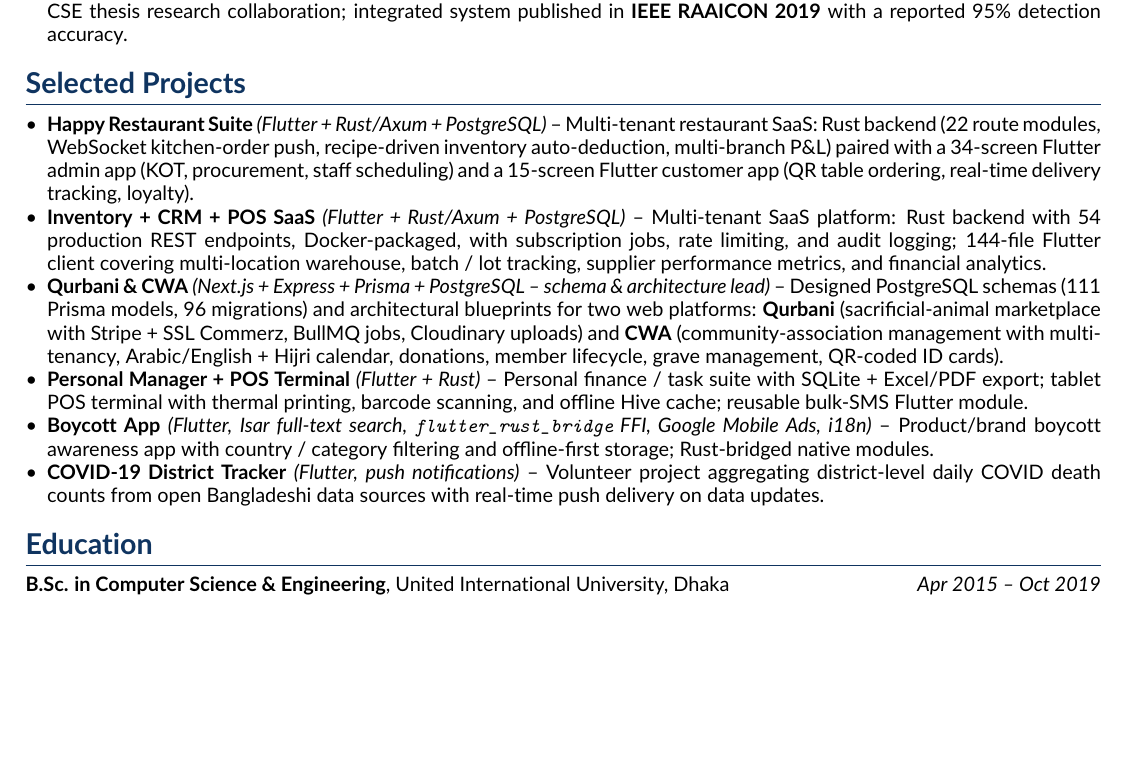
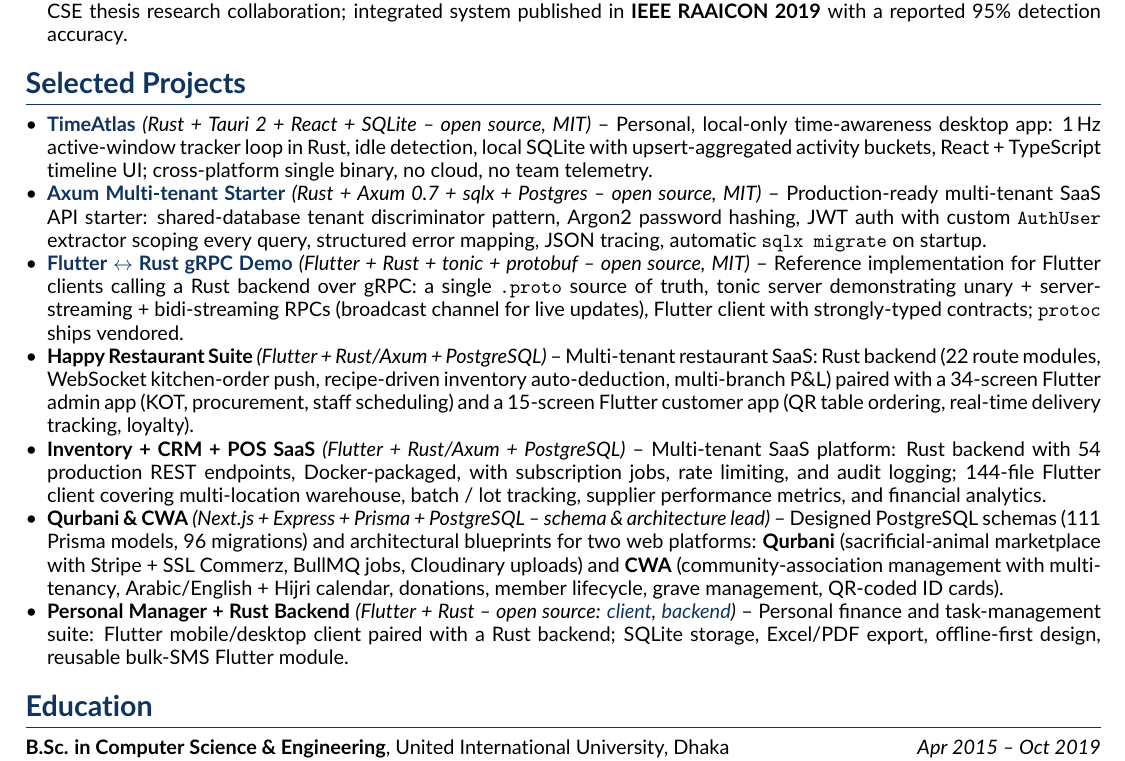
Before and after one commit to Nahianether/cv, a LaTeX CV (cv.tex): part of page 2 of 2, cut so that both start at the same text, the shorter picture padded with empty space. Compiled offline with pdfLaTeX.

Commit message:
Update CV: Add new projects to the Selected Projects section and refine existing entries for clarity and detail

```diff
--- a/cv.tex
+++ b/cv.tex
@@ -130,12 +130,13 @@
 \section*{Selected Projects}
 \vspace{-4mm}
 \begin{itemize}[leftmargin=*, noitemsep, topsep=2pt, parsep=0pt, partopsep=0pt]
+    \item \href{https://github.com/Nahianether/rust-tauri-activity-monitor}{\textbf{TimeAtlas}} \textit{(Rust + Tauri 2 + React + SQLite -- open source, MIT)} -- Personal, local-only time-awareness desktop app: 1\,Hz active-window tracker loop in Rust, idle detection, local SQLite with upsert-aggregated activity buckets, React + TypeScript timeline UI; cross-platform single binary, no cloud, no team telemetry.
+    \item \href{https://github.com/Nahianether/rust-axum-multitenant-starter}{\textbf{Axum Multi-tenant Starter}} \textit{(Rust + Axum 0.7 + sqlx + Postgres -- open source, MIT)} -- Production-ready multi-tenant SaaS API starter: shared-database tenant discriminator pattern, Argon2 password hashing, JWT auth with custom \texttt{AuthUser} extractor scoping every query, structured error mapping, JSON tracing, automatic \texttt{sqlx migrate} on startup.
+    \item \href{https://github.com/Nahianether/flutter-rust-grpc-demo}{\textbf{Flutter $\leftrightarrow$ Rust gRPC Demo}} \textit{(Flutter + Rust + tonic + protobuf -- open source, MIT)} -- Reference implementation for Flutter clients calling a Rust backend over gRPC: a single \texttt{.proto} source of truth, tonic server demonstrating unary + server-streaming + bidi-streaming RPCs (broadcast channel for live updates), Flutter client with strongly-typed contracts; \texttt{protoc} ships vendored.
     \item \textbf{Happy Restaurant Suite} \textit{(Flutter + Rust/Axum + PostgreSQL)} -- Multi-tenant restaurant SaaS: Rust backend (22 route modules, WebSocket kitchen-order push, recipe-driven inventory auto-deduction, multi-branch P\&L) paired with a 34-screen Flutter admin app (KOT, procurement, staff scheduling) and a 15-screen Flutter customer app (QR table ordering, real-time delivery tracking, loyalty).
     \item \textbf{Inventory + CRM + POS SaaS} \textit{(Flutter + Rust/Axum + PostgreSQL)} -- Multi-tenant SaaS platform: Rust backend with 54 production REST endpoints, Docker-packaged, with subscription jobs, rate limiting, and audit logging; 144-file Flutter client covering multi-location warehouse, batch / lot tracking, supplier performance metrics, and financial analytics.
     \item \textbf{Qurbani \& CWA} \textit{(Next.js + Express + Prisma + PostgreSQL -- schema \& architecture lead)} -- Designed PostgreSQL schemas (111 Prisma models, 96 migrations) and architectural blueprints for two web platforms: \textbf{Qurbani} (sacrificial-animal marketplace with Stripe + SSL Commerz, BullMQ jobs, Cloudinary uploads) and \textbf{CWA} (community-association management with multi-tenancy, Arabic/English + Hijri calendar, donations, member lifecycle, grave management, QR-coded ID cards).
-    \item \textbf{Personal Manager + POS Terminal} \textit{(Flutter + Rust)} -- Personal finance / task suite with SQLite + Excel/PDF export; tablet POS terminal with thermal printing, barcode scanning, and offline Hive cache; reusable bulk-SMS Flutter module.
-    \item \textbf{Boycott App} \textit{(Flutter, Isar full-text search, \texttt{flutter\_rust\_bridge} FFI, Google Mobile Ads, i18n)} -- Product/brand boycott awareness app with country / category filtering and offline-first storage; Rust-bridged native modules.
-    \item \textbf{COVID-19 District Tracker} \textit{(Flutter, push notifications)} -- Volunteer project aggregating district-level daily COVID death counts from open Bangladeshi data sources with real-time push delivery on data updates.
+    \item \textbf{Personal Manager + Rust Backend} \textit{(Flutter + Rust -- open source: \href{https://github.com/Nahianether/personal_manager}{client}, \href{https://github.com/Nahianether/personal_manager_backend}{backend})} -- Personal finance and task-management suite: Flutter mobile/desktop client paired with a Rust backend; SQLite storage, Excel/PDF export, offline-first design, reusable bulk-SMS Flutter module.
 \end{itemize}
 \vspace{-3mm}
 
```
Also changed, not shown: cv.pdf, 1 other file.
